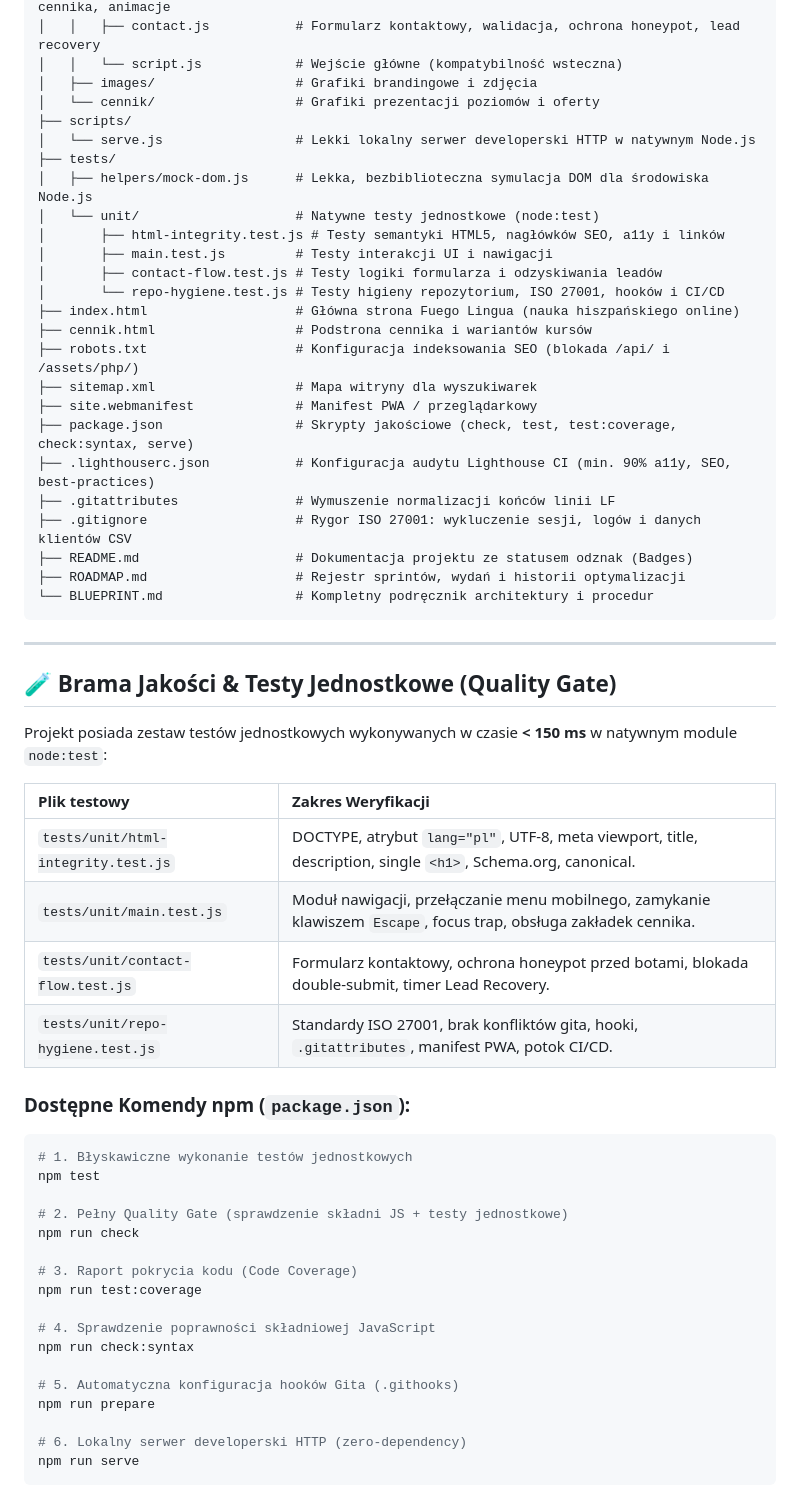
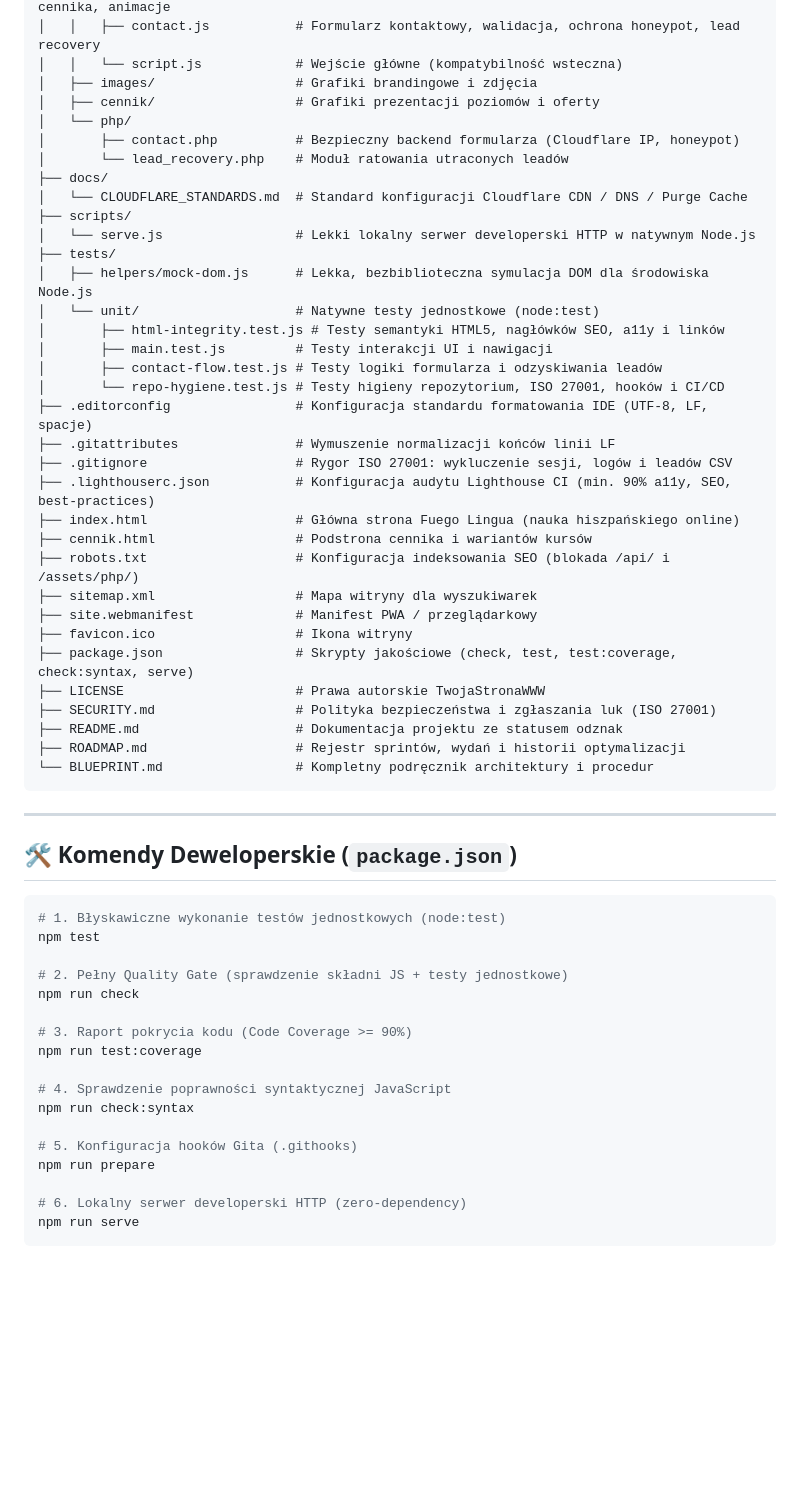
Before and after one commit to TwojaStronaWWW/fuegolingua, a Markdown page: README.md, the part around one of its changes. Drawn GitHub-style; blank space fills up the shorter version.

Commit message:
docs(readme): aktualizacja dokumentacji o standardy cloudflare, licencje i ISO 27001

````diff
--- a/README.md
+++ b/README.md
@@ -58,7 +58,12 @@ fuegolingua/
 │   │   ├── contact.js           # Formularz kontaktowy, walidacja, ochrona honeypot, lead recovery
 │   │   └── script.js            # Wejście główne (kompatybilność wsteczna)
 │   ├── images/                  # Grafiki brandingowe i zdjęcia
-│   └── cennik/                  # Grafiki prezentacji poziomów i oferty
+│   ├── cennik/                  # Grafiki prezentacji poziomów i oferty
+│   └── php/
+│       ├── contact.php          # Bezpieczny backend formularza (Cloudflare IP, honeypot)
+│       └── lead_recovery.php    # Moduł ratowania utraconych leadów
+├── docs/
+│   └── CLOUDFLARE_STANDARDS.md  # Standard konfiguracji Cloudflare CDN / DNS / Purge Cache
 ├── scripts/
 │   └── serve.js                 # Lekki lokalny serwer developerski HTTP w natywnym Node.js
 ├── tests/
@@ -68,49 +73,42 @@ fuegolingua/
 │       ├── main.test.js         # Testy interakcji UI i nawigacji
 │       ├── contact-flow.test.js # Testy logiki formularza i odzyskiwania leadów
 │       └── repo-hygiene.test.js # Testy higieny repozytorium, ISO 27001, hooków i CI/CD
+├── .editorconfig                # Konfiguracja standardu formatowania IDE (UTF-8, LF, spacje)
+├── .gitattributes               # Wymuszenie normalizacji końców linii LF
+├── .gitignore                   # Rygor ISO 27001: wykluczenie sesji, logów i leadów CSV
+├── .lighthouserc.json           # Konfiguracja audytu Lighthouse CI (min. 90% a11y, SEO, best-practices)
 ├── index.html                   # Główna strona Fuego Lingua (nauka hiszpańskiego online)
 ├── cennik.html                  # Podstrona cennika i wariantów kursów
 ├── robots.txt                   # Konfiguracja indeksowania SEO (blokada /api/ i /assets/php/)
 ├── sitemap.xml                  # Mapa witryny dla wyszukiwarek
 ├── site.webmanifest             # Manifest PWA / przeglądarkowy
+├── favicon.ico                  # Ikona witryny
 ├── package.json                 # Skrypty jakościowe (check, test, test:coverage, check:syntax, serve)
-├── .lighthouserc.json           # Konfiguracja audytu Lighthouse CI (min. 90% a11y, SEO, best-practices)
-├── .gitattributes               # Wymuszenie normalizacji końców linii LF
-├── .gitignore                   # Rygor ISO 27001: wykluczenie sesji, logów i danych klientów CSV
-├── README.md                    # Dokumentacja projektu ze statusem odznak (Badges)
+├── LICENSE                      # Prawa autorskie TwojaStronaWWW
+├── SECURITY.md                  # Polityka bezpieczeństwa i zgłaszania luk (ISO 27001)
+├── README.md                    # Dokumentacja projektu ze statusem odznak
 ├── ROADMAP.md                   # Rejestr sprintów, wydań i historii optymalizacji
 └── BLUEPRINT.md                 # Kompletny podręcznik architektury i procedur
 ```
 
 ---
 
-## 🧪 Brama Jakości & Testy Jednostkowe (Quality Gate)
-
-Projekt posiada zestaw testów jednostkowych wykonywanych w czasie **< 150 ms** w natywnym module `node:test`:
-
-| Plik testowy | Zakres Weryfikacji |
-| :--- | :--- |
-| `tests/unit/html-integrity.test.js` | DOCTYPE, atrybut `lang="pl"`, UTF-8, meta viewport, title, description, single `<h1>`, Schema.org, canonical. |
-| `tests/unit/main.test.js` | Moduł nawigacji, przełączanie menu mobilnego, zamykanie klawiszem `Escape`, focus trap, obsługa zakładek cennika. |
-| `tests/unit/contact-flow.test.js` | Formularz kontaktowy, ochrona honeypot przed botami, blokada double-submit, timer Lead Recovery. |
-| `tests/unit/repo-hygiene.test.js` | Standardy ISO 27001, brak konfliktów gita, hooki, `.gitattributes`, manifest PWA, potok CI/CD. |
-
-### Dostępne Komendy npm (`package.json`):
+## 🛠️ Komendy Deweloperskie (`package.json`)
 
 ```bash
-# 1. Błyskawiczne wykonanie testów jednostkowych
+# 1. Błyskawiczne wykonanie testów jednostkowych (node:test)
 npm test
 
 # 2. Pełny Quality Gate (sprawdzenie składni JS + testy jednostkowe)
 npm run check
 
-# 3. Raport pokrycia kodu (Code Coverage)
+# 3. Raport pokrycia kodu (Code Coverage >= 90%)
 npm run test:coverage
 
-# 4. Sprawdzenie poprawności składniowej JavaScript
+# 4. Sprawdzenie poprawności syntaktycznej JavaScript
 npm run check:syntax
 
-# 5. Automatyczna konfiguracja hooków Gita (.githooks)
+# 5. Konfiguracja hooków Gita (.githooks)
 npm run prepare
 
 # 6. Lokalny serwer developerski HTTP (zero-dependency)
````
Also changed, not shown: other parts of README.md (+17 -15 lines).
